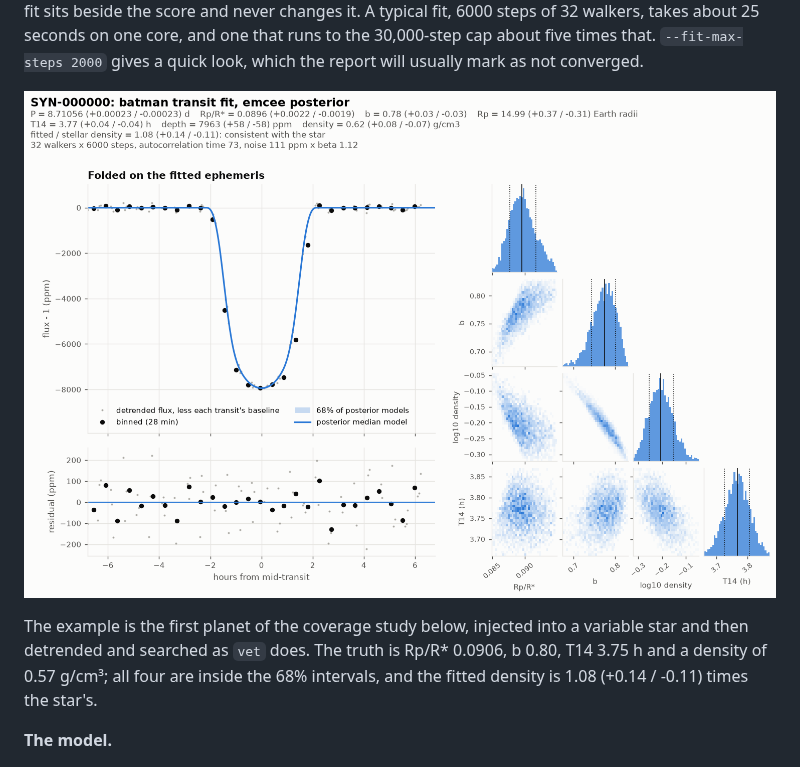
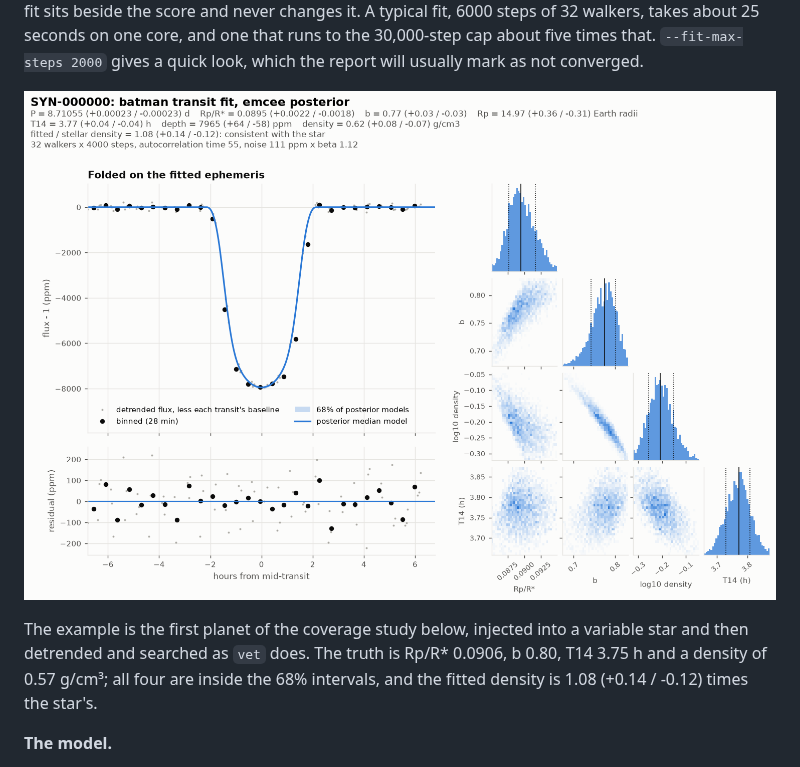
Before and after one commit to rohanKraghu/transit-detection, a Markdown page: README.md, the part around one of its changes. Rendered like a GitHub page; pictures changed too: figures/09_fit_example.png.

```diff
--- a/README.md
+++ b/README.md
@@ -938,7 +938,7 @@ which the report will usually mark as not converged.
 The example is the first planet of the coverage study below, injected into
 a variable star and then detrended and searched as `vet` does. The truth
 is Rp/R* 0.0906, b 0.80, T14 3.75 h and a density of 0.57 g/cm³; all four
-are inside the 68% intervals, and the fitted density is 1.08 (+0.14 / -0.11)
+are inside the 68% intervals, and the fitted density is 1.08 (+0.14 / -0.12)
 times the star's.
 
 **The model.**
```
Also changed, not shown: other parts of README.md (+33 -28 lines), figures/10_fit_coverage.png, 1 other file.
